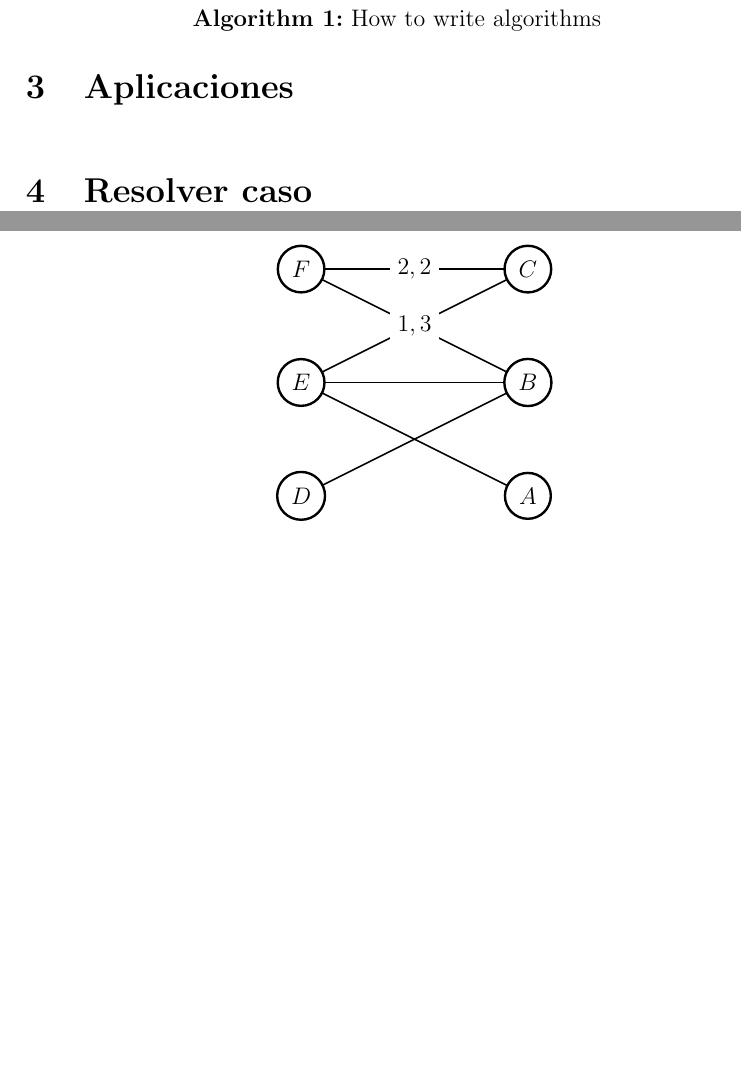
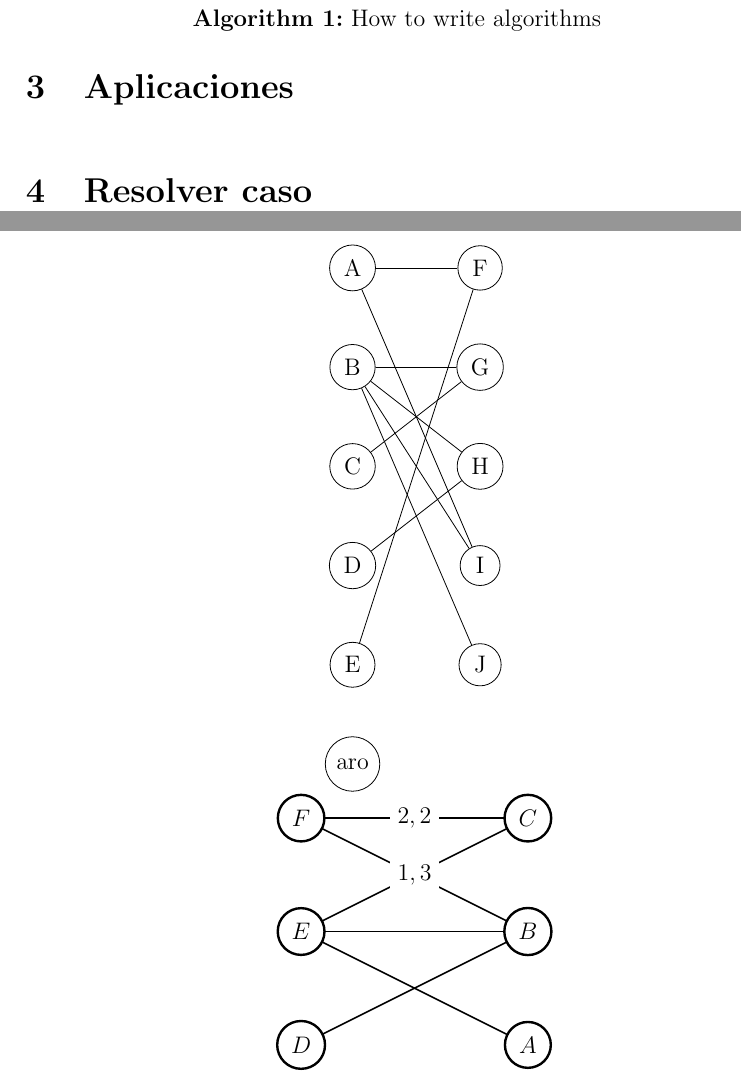
Before and after one commit to rkrdoCR/MaximumMatching, a LaTeX problem sheet (ADA_Examen.tex): two parts of pages 3 and 4 of 6 before the commit and two parts of pages 3 and 4 of 7 after it, joined at a grey line, cut so that both start at the same text, the shorter picture padded with empty space. Compiled offline with pdfLaTeX.

Commit message:
updated code for graph

```diff
--- a/ADA_Examen.tex
+++ b/ADA_Examen.tex
@@ -97,6 +97,17 @@ A continuación se presentan algunos algoritmos para resolver el problema de apa
 \section{Resolver caso} \noindent
 
 \begin{center}
+\begin{tikzpicture}[node distance = {2.5cm and 5cm}, v/.style = {draw, circle}]
+   \graph[nodes={circle, draw}, grow right=2.25cm, branch down=1.75cm] {subgraph I_nm [V={A,B,C,D,E}, W={F,G,H,I,J}];
+  A -- {F,I};
+  B -- {G,H,I,J};
+  C -- {G};
+  D -- {H};
+  E -- {F};aro
+};
+\end{tikzpicture}
+
+
 \begin{tikzpicture}[%
   VertexStyle/.style={shape=circle,draw=black,very thick}]
   \Vertex[L=$A$]{a0}          % place a vertex labelled A
```
Also changed, not shown: 1 other file.
